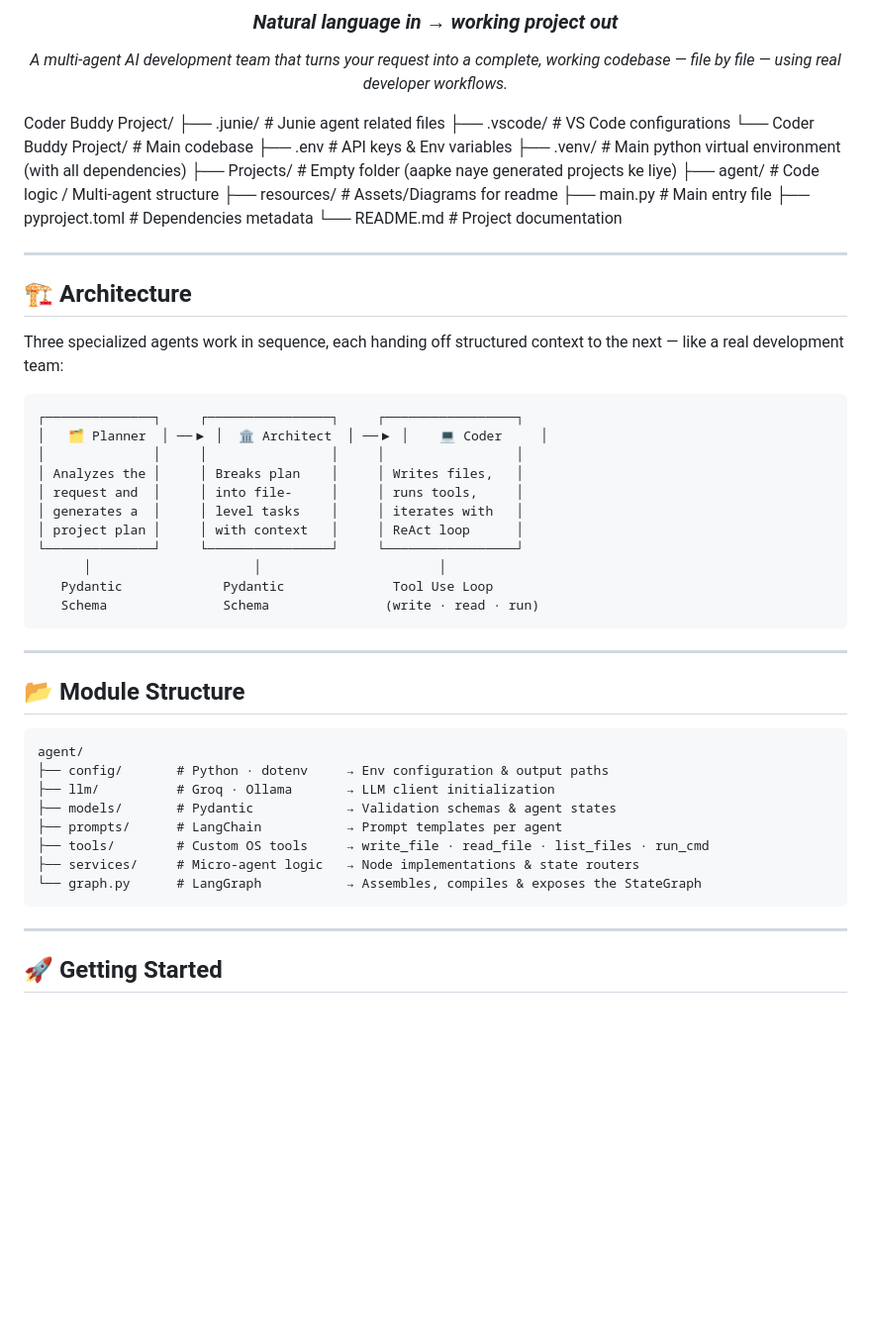
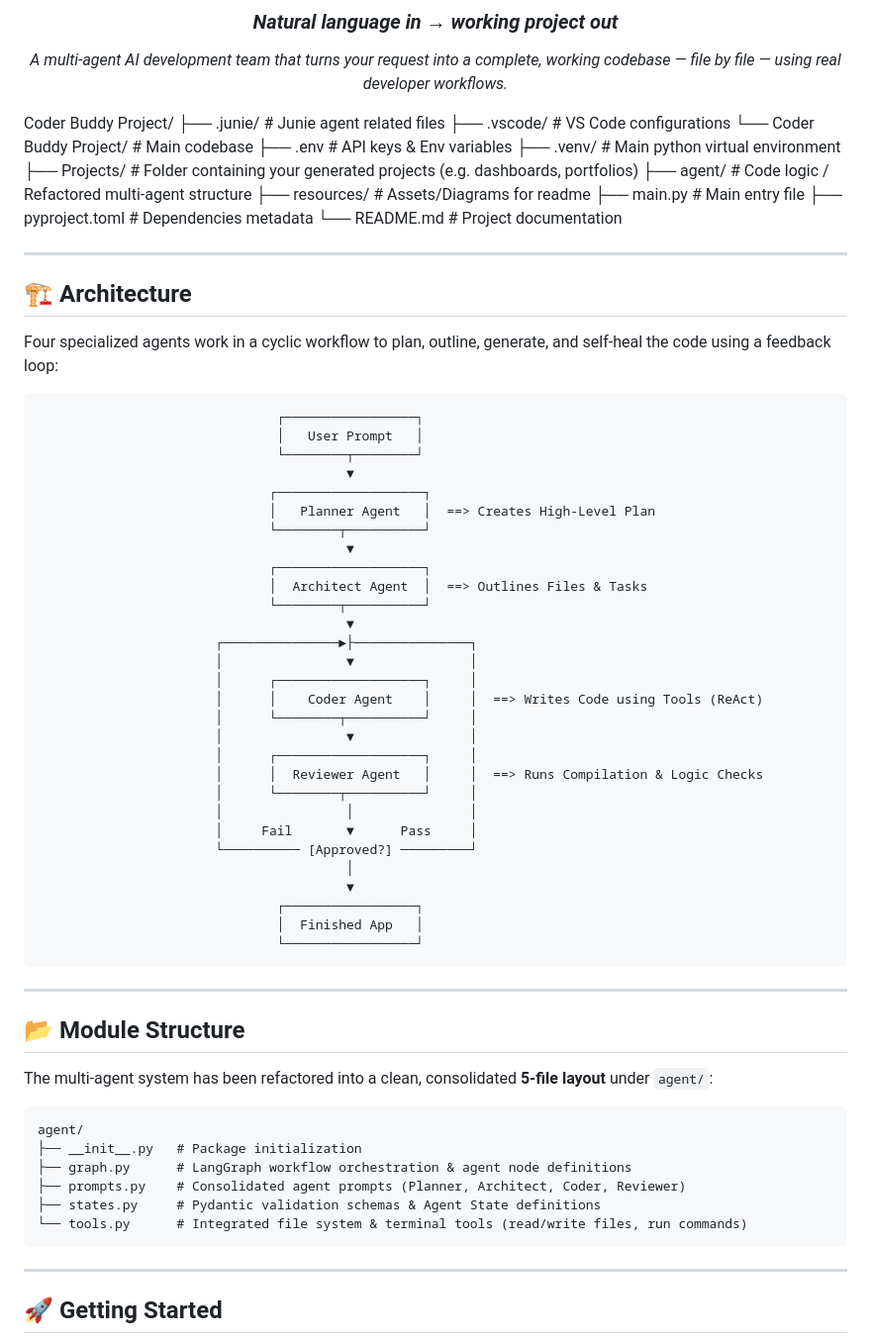
Before and after one commit to pavan958015/Codder_Buddy_Agentitc_AI, a Markdown page: Coder Buddy Project/README.md, the part around the change. Shown at 99% size. GitHub-like rendering; blank space fills up the shorter version.

Commit message:
docs: update README to reflect refactored 5-file layout and 4-agent flow

````diff
--- a/Coder Buddy Project/README.md
+++ b/Coder Buddy Project/README.md
@@ -26,9 +26,9 @@ Coder Buddy Project/
 ├── .vscode/                      # VS Code configurations
 └── Coder Buddy Project/          # Main codebase
     ├── .env                      # API keys & Env variables
-    ├── .venv/                    # Main python virtual environment (with all dependencies)
-    ├── Projects/                 # Empty folder (aapke naye generated projects ke liye)
-    ├── agent/                    # Code logic / Multi-agent structure
+    ├── .venv/                    # Main python virtual environment
+    ├── Projects/                 # Folder containing your generated projects (e.g. dashboards, portfolios)
+    ├── agent/                    # Code logic / Refactored multi-agent structure
     ├── resources/                # Assets/Diagrams for readme
     ├── main.py                   # Main entry file
     ├── pyproject.toml            # Dependencies metadata
@@ -40,35 +40,53 @@ Coder Buddy Project/
 
 ## 🏗️ Architecture
 
-Three specialized agents work in sequence, each handing off structured context to the next — like a real development team:
+Four specialized agents work in a cyclic workflow to plan, outline, generate, and self-heal the code using a feedback loop:
 
-```
-┌──────────────┐     ┌────────────────┐     ┌─────────────────┐
-│   🗂 Planner  │ ──▶ │  🏛 Architect  │ ──▶ │    💻 Coder     │
-│              │     │                │     │                 │
-│ Analyzes the │     │ Breaks plan    │     │ Writes files,   │
-│ request and  │     │ into file-     │     │ runs tools,     │
-│ generates a  │     │ level tasks    │     │ iterates with   │
-│ project plan │     │ with context   │     │ ReAct loop      │
-└──────────────┘     └────────────────┘     └─────────────────┘
-      │                     │                       │
-   Pydantic             Pydantic              Tool Use Loop
-   Schema               Schema               (write · read · run)
+```text
+                               ┌─────────────────┐
+                               │   User Prompt   │
+                               └────────┬────────┘
+                                        ▼
+                              ┌───────────────────┐
+                              │   Planner Agent   │  ==> Creates High-Level Plan
+                              └────────┬──────────┘
+                                        ▼
+                              ┌───────────────────┐
+                              │  Architect Agent  │  ==> Outlines Files & Tasks
+                              └────────┬──────────┘
+                                        ▼
+                       ┌───────────────►├───────────────┐
+                       │                ▼               │
+                       │      ┌───────────────────┐     │
+                       │      │    Coder Agent    │     │  ==> Writes Code using Tools (ReAct)
+                       │      └────────┬──────────┘     │
+                       │                ▼               │
+                       │      ┌───────────────────┐     │
+                       │      │  Reviewer Agent   │     │  ==> Runs Compilation & Logic Checks
+                       │      └────────┬──────────┘     │
+                       │                │               │
+                       │     Fail       ▼      Pass     │
+                       └────────── [Approved?] ─────────┘
+                                        │
+                                        ▼
+                               ┌─────────────────┐
+                               │  Finished App   │
+                               └─────────────────┘
 ```
 
 ---
 
 ## 📂 Module Structure
 
-```
+The multi-agent system has been refactored into a clean, consolidated **5-file layout** under `agent/`:
+
+```text
 agent/
-├── config/       # Python · dotenv     → Env configuration & output paths
-├── llm/          # Groq · Ollama       → LLM client initialization
-├── models/       # Pydantic            → Validation schemas & agent states
-├── prompts/      # LangChain           → Prompt templates per agent
-├── tools/        # Custom OS tools     → write_file · read_file · list_files · run_cmd
-├── services/     # Micro-agent logic   → Node implementations & state routers
-└── graph.py      # LangGraph           → Assembles, compiles & exposes the StateGraph
+├── __init__.py   # Package initialization
+├── graph.py      # LangGraph workflow orchestration & agent node definitions
+├── prompts.py    # Consolidated agent prompts (Planner, Architect, Coder, Reviewer)
+├── states.py     # Pydantic validation schemas & Agent State definitions
+└── tools.py      # Integrated file system & terminal tools (read/write files, run commands)
 ```
 
 ---
````
